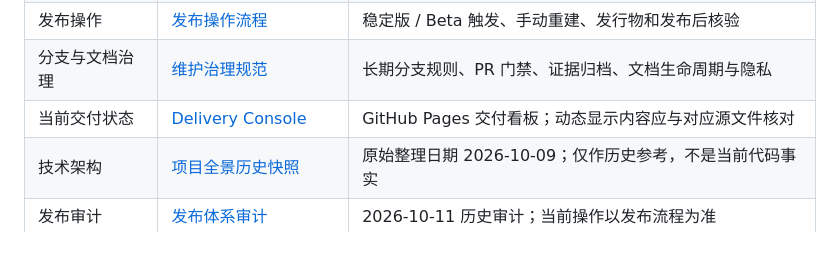
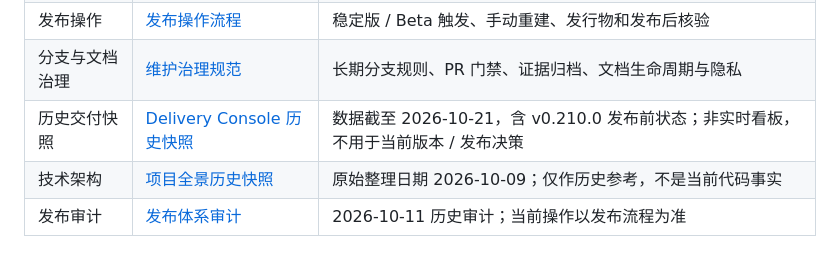
Before and after one commit to Martin-soaring-dev/bili-fav-organizer, a Markdown page: docs/INDEX.md, the part around the change. GitHub-like rendering.

Commit message:
docs: clarify historical dashboard status in index and review

```diff
--- a/docs/INDEX.md
+++ b/docs/INDEX.md
@@ -10,7 +10,7 @@
 | 当前版本事实 | [版本台账](maintenance/version-ledger.md) | Git tag、Release 对象、构建运行和发行物核验 |
 | 发布操作 | [发布操作流程](release-process.md) | 稳定版 / Beta 触发、手动重建、发行物和发布后核验 |
 | 分支与文档治理 | [维护治理规范](maintenance/governance.md) | 长期分支规则、PR 门禁、证据归档、文档生命周期与隐私 |
-| 当前交付状态 | [Delivery Console](index.html) | GitHub Pages 交付看板；动态显示内容应与对应源文件核对 |
+| 历史交付快照 | [Delivery Console 历史快照](index.html) | 数据截至 2026-10-21，含 v0.210.0 发布前状态；非实时看板，不用于当前版本 / 发布决策 |
 | 技术架构 | [项目全景历史快照](project-overview.md) | 原始整理日期 2026-10-09；仅作历史参考，不是当前代码事实 |
 | 发布审计 | [发布体系审计](release-audit.md) | 2026-10-11 历史审计；当前操作以发布流程为准 |
 
```
